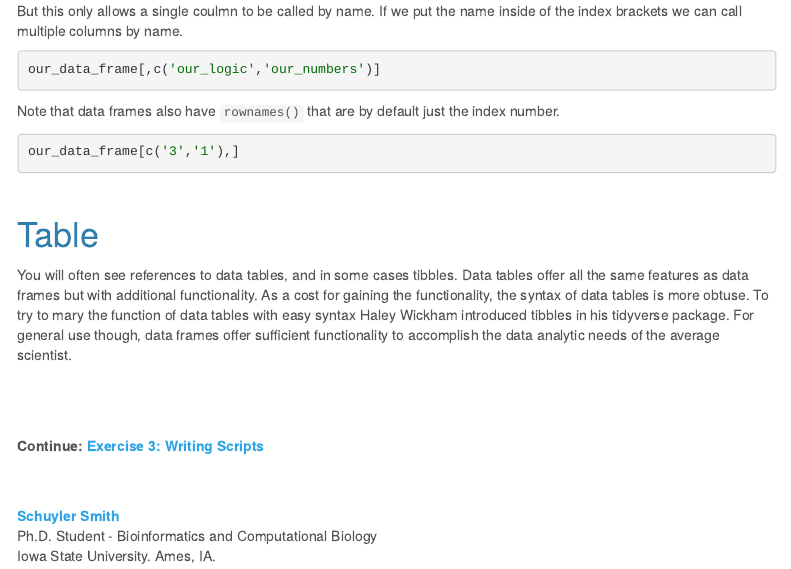
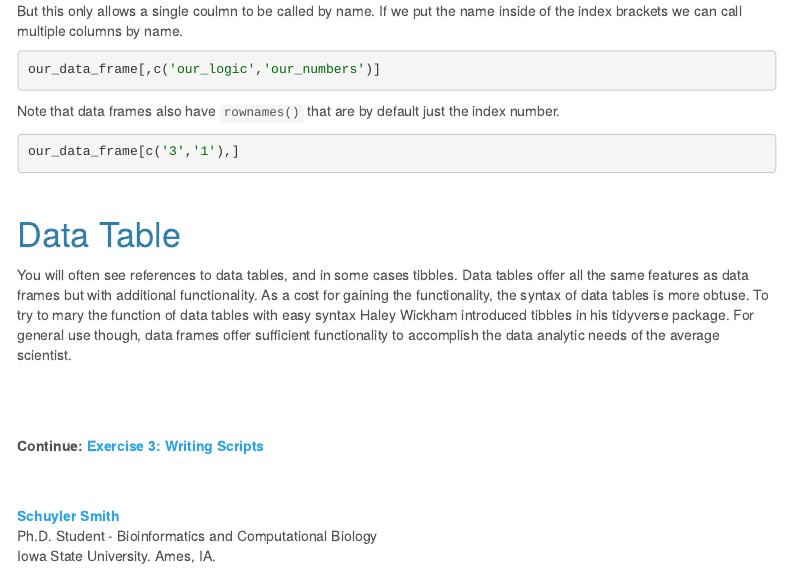
Before and after one commit to schuyler-smith/tutorial_basic_R, an R Markdown document (exercise_2.Rmd): the page in a window 1100 px wide, from 8840 px down. Rendered offline with R 4.5, knitr and Pandoc, with nearby package versions; a font, style sheet, LaTeX package, included part or bibliography that could not be used is replaced or left out; menus at the side of the page are left out.

Commit message:
data table

```diff
--- a/exercise_2.Rmd
+++ b/exercise_2.Rmd
@@ -352,7 +352,7 @@ our_data_frame[c('3','1'),]
 
 <br>
 
-# Table
+# Data Table
 
 You will often see references to data tables, and in some cases tibbles. Data tables offer all the same features as data frames but with additional functionality. As a cost for gaining the functionality, the syntax of data tables is more obtuse. To try to mary the function of data tables with easy syntax Haley Wickham introduced tibbles in his tidyverse package. For general use though, data frames offer sufficient functionality to accomplish the data analytic needs of the average scientist.
 
```
Also changed, not shown: exercise_1.html, exercise_2.html.
